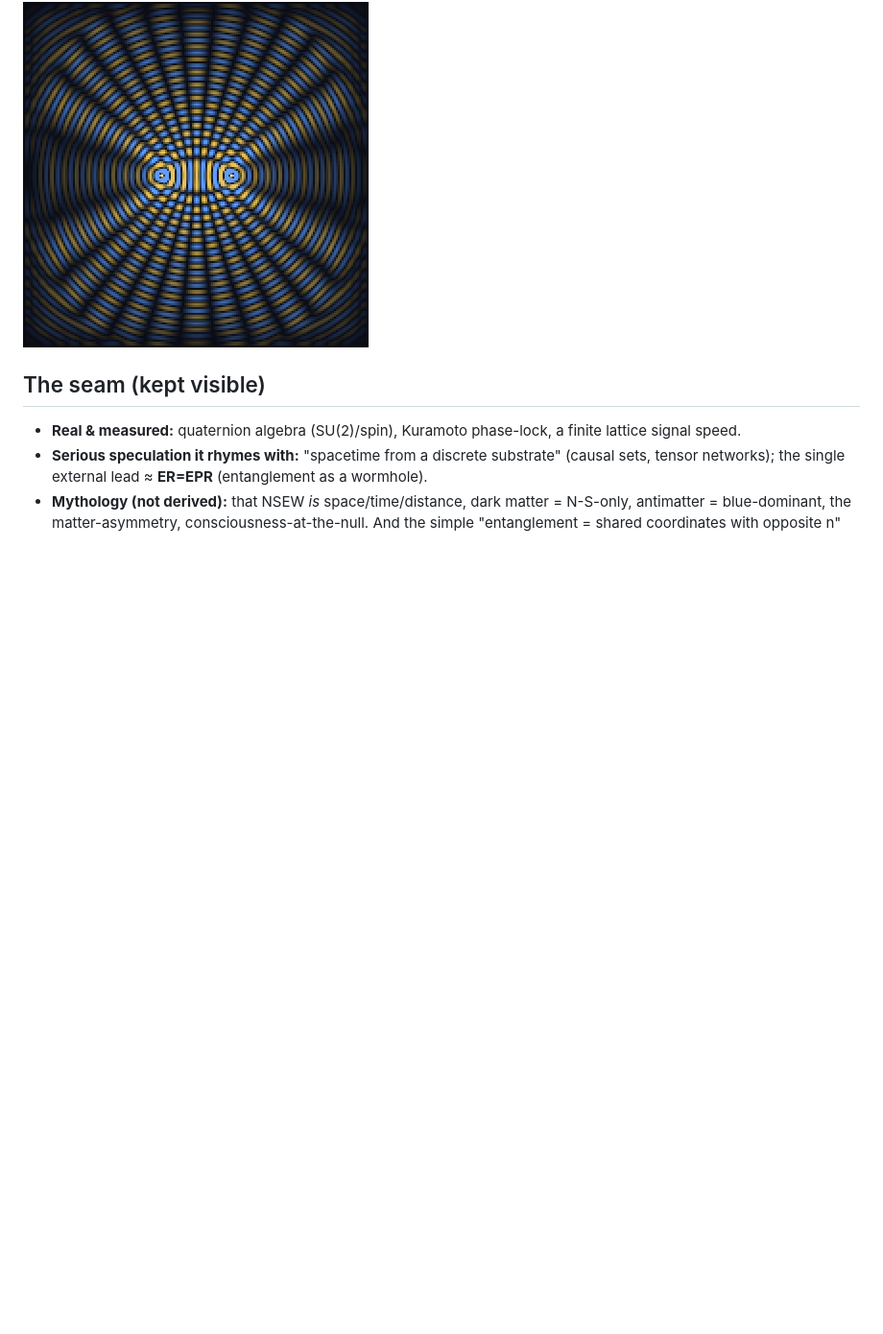
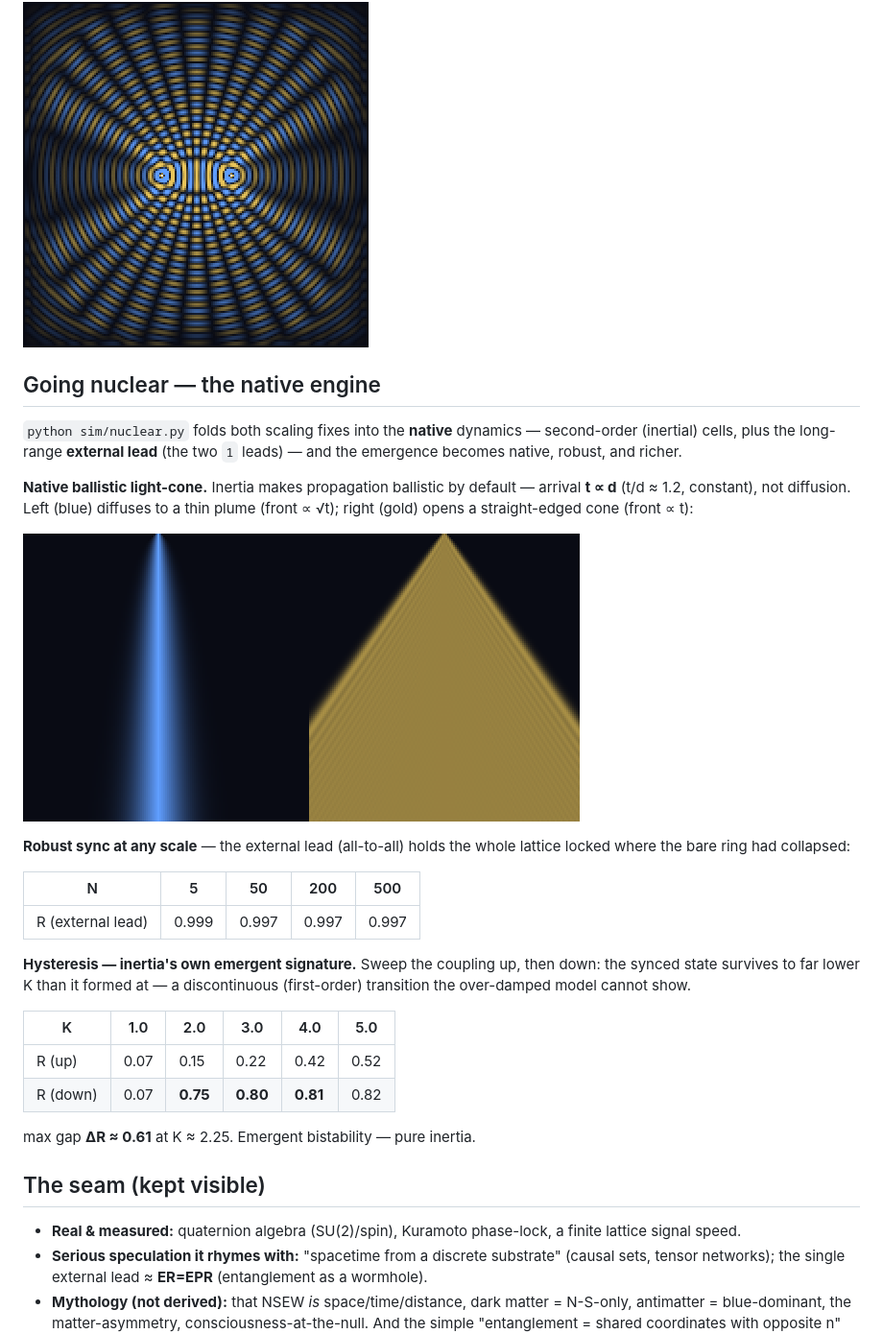
Before and after one commit to DavidWise01/tetraktys, a Markdown page: SPEC.md, the part around the change. Shown at 96% size. Drawn GitHub-style; pictures changed too: img/lightcone.png (added); blank space fills up the shorter version.

```diff
--- a/SPEC.md
+++ b/SPEC.md
@@ -76,6 +76,29 @@ The 5-cell "finite signal speed" was the leading edge of **diffusion**; a genuin
 
 ![two-source interference on the 2-D wave lattice](img/interference.png)
 
+## Going nuclear — the native engine
+
+`python sim/nuclear.py` folds both scaling fixes into the **native** dynamics — second-order (inertial) cells, plus the long-range **external lead** (the two `1` leads) — and the emergence becomes native, robust, and richer.
+
+**Native ballistic light-cone.** Inertia makes propagation ballistic by default — arrival **t ∝ d** (t/d ≈ 1.2, constant), not diffusion. Left (blue) diffuses to a thin plume (front ∝ √t); right (gold) opens a straight-edged cone (front ∝ t):
+
+![diffusion vs ballistic light-cone, space-time](img/lightcone.png)
+
+**Robust sync at any scale** — the external lead (all-to-all) holds the whole lattice locked where the bare ring had collapsed:
+
+| N | 5 | 50 | 200 | 500 |
+|---|---|---|---|---|
+| R (external lead) | 0.999 | 0.997 | 0.997 | 0.997 |
+
+**Hysteresis — inertia's own emergent signature.** Sweep the coupling up, then down: the synced state survives to far lower K than it formed at — a discontinuous (first-order) transition the over-damped model cannot show.
+
+| K | 1.0 | 2.0 | 3.0 | 4.0 | 5.0 |
+|---|---|---|---|---|---|
+| R (up) | 0.07 | 0.15 | 0.22 | 0.42 | 0.52 |
+| R (down) | 0.07 | **0.75** | **0.80** | **0.81** | 0.82 |
+
+max gap **ΔR ≈ 0.61** at K ≈ 2.25. Emergent bistability — pure inertia.
+
 ## The seam (kept visible)
 
 - **Real & measured:** quaternion algebra (SU(2)/spin), Kuramoto phase-lock, a finite lattice signal speed.
```
Also changed, not shown: README.md (+13 -0 lines), 5 other files.
